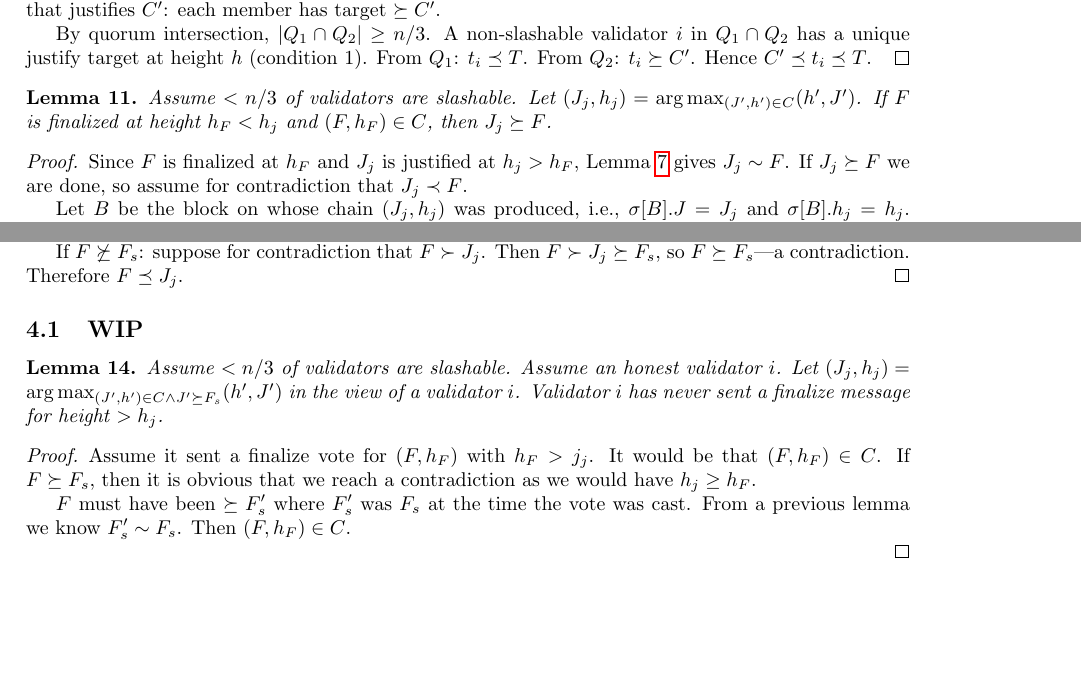
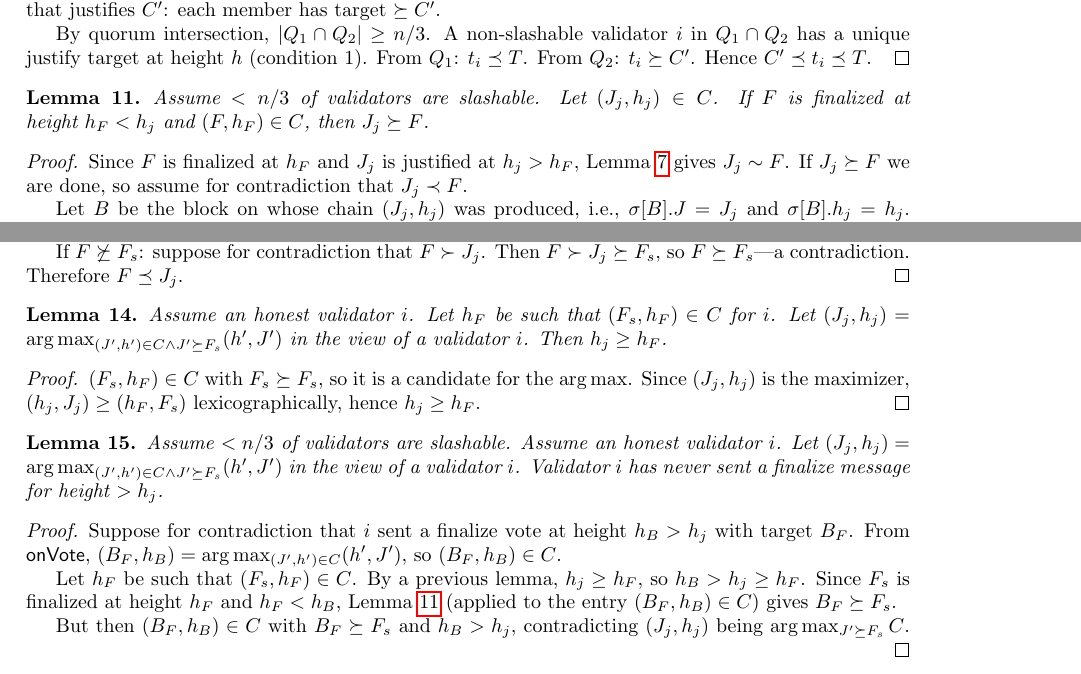
Before and after one commit to saltiniroberto/decoupled-consensus-latex-specs, a LaTeX document (finalization_as_notarization.tex): two parts of pages 6 and 7 of 7, joined at a grey line, cut so that both start at the same text, the shorter picture padded with empty space. Compiled offline with pdfLaTeX.

Commit message:
Revise lemmas and proofs for finalization-as-notarization
- Generalize lem:upgrade-helper to any (J_j, h_j) in C (drop argmax)
- Add lemma showing h_j >= h_F for the restricted argmax over C
- Rewrite proof that honest validators do not finalize above h_j,
  using lem:upgrade-helper to derive the contradiction
- Comment out draft WIP lemmas for future work

```diff
--- a/finalization_as_notarization.tex
+++ b/finalization_as_notarization.tex
@@ -421,7 +421,7 @@ Hence $C' \preceq t_i \preceq T$.
 
 \begin{lemma}\label{lem:upgrade-helper}
   Assume $< n/3$ of validators are slashable.
-  Let $(J_j, h_j) = \arg\max_{(J',h')\in C }(h', J')$.
+  Let $(J_j, h_j) \in C$.
   If $F$ is finalized at height~$h_F < h_j$ and $(F, h_F) \in C$, then $J_j \succeq F$.
 \end{lemma}
 
@@ -480,7 +480,52 @@ Then $F \succ J_j \succeq F_s$, so $F \succeq F_s$---a contradiction.
 Therefore $F \preceq J_j$.
 \end{proof}
 
-\subsection{WIP}
+% \subsection{WIP}
+
+\begin{lemma}
+  % Assume $< n/3$ of validators are slashable.
+  Assume an honest validator $i$.
+  Let $h_F$ be such that $(F_s, h_F) \in C$ for $i$.
+  Let $(J_j, h_j) = \arg\max_{(J',h')\in C \land J' \succeq F_s}(h', J')$ in the view of a validator $i$.
+  Then $h_j \geq h_F$.
+\end{lemma}
+
+\begin{proof}
+$(F_s, h_F) \in C$ with $F_s \succeq F_s$, so it is a candidate for the $\arg\max$.
+Since $(J_j, h_j)$ is the maximizer, $(h_j, J_j) \geq (h_F, F_s)$ lexicographically, hence $h_j \geq h_F$.
+\end{proof}
+
+% \begin{lemma}
+%   Assume $< n/3$ of validators are slashable.
+%   Assume an honest validator $i$.
+%   Let $h_F$ be such that $(F_s, h_F) \in C$ for $i$.
+%   Let $(J_j, h_j) = \arg\max_{(J',h')\in C \land J' \succeq F_s}(h', J')$ in the view of a validator $i$.
+%   Take a chain $B$ extending $J_j$.
+%   Take $h' \in [1, \max(h_F,h_j)-1]$.
+%   there exists a set of votes, each with target $\preceq B$, that either notarizes or justifies a block $\preceq B$ at height $h'$.
+% \end{lemma}
+
+% \begin{proof}
+% Since $B \succeq J_j \succeq F_s$, both $J_j$ and $F_s$ lie on chain~$B$.
+% Let $(J^*, h^*)$ be whichever of $(J_j, h_j)$ and $(F_s, h_F)$ has the larger height, so $h^* = \max(h_F, h_j)$.
+% Since $(J^*, h^*) \in C$ and $J^* \preceq J_j \preceq B$, Lemma~\ref{lem:witnessed} applied to the chain that produced $(J^*, h^*)$ yields, for each $h' \in [1, h^* - 1]$, a witness with targets $\preceq J^* \preceq B$ that justifies or notarizes a block $\preceq B$.
+% \end{proof}
+
+
+% \begin{lemma}
+%   Assume $< n/3$ of validators are slashable.
+%   Assume an honest validator $i$.
+%   Let $h_F$ be such that $(F_s, h_F) \in C$ for $i$.
+%   Let $(J_j, h_j) = \arg\max_{(J',h')\in C \land J' \succeq F_s}(h', J')$ in the view of a validator $i$.
+%   Take a chain $B$ extending $J_j$.
+%   If $i$ casts a $\finalize$ vote at height~$\max(h_j,h_F)$ with target~$F$, then $F \preceq B$.
+% \end{lemma}
+
+% \begin{proof}
+%   Say $h_j \geq h_F$, then use \Cref{lem:honest-fin}.
+
+%   If $h_j < h_F$, then
+% \end{proof}
 
 \begin{lemma}
   Assume $< n/3$ of validators are slashable.
@@ -490,14 +535,14 @@ Therefore $F \preceq J_j$.
 \end{lemma}
 
 \begin{proof}
-  Assume it sent a finalize vote for $(F,h_F)$ with $h_F > j_j$.
-  It would be that $(F,h_F)\in C$.
-  If $F \succeq F_s$, then it is obvious that we reach a contradiction as we would have $h_j \geq h_F$.
+Suppose for contradiction that $i$ sent a finalize vote at height~$h_B > h_j$ with target~$B_F$.
+From $\textsf{onVote}$, $(B_F, h_B) = \arg\max_{(J',h')\in C}(h', J')$, so $(B_F, h_B) \in C$.
 
-  $F$ must have been $\succeq F'_s$ where $F'_s$ was $F_s$ at the time the vote was cast.
-  From a previous lemma we know $F'_s \sim F_s$.
-  Then $(F, h_F) \in C$.
+Let $h_F$ be such that $(F_s, h_F) \in C$.
+By a previous lemma, $h_j \geq h_F$, so $h_B > h_j \geq h_F$.
+Since $F_s$ is finalized at height~$h_F$ and $h_F < h_B$, Lemma~\ref{lem:upgrade-helper} (applied to the entry $(B_F, h_B) \in C$) gives $B_F \succeq F_s$.
 
+But then $(B_F, h_B) \in C$ with $B_F \succeq F_s$ and $h_B > h_j$, contradicting $(J_j, h_j)$ being $\arg\max_{J' \succeq F_s} C$.
 \end{proof}
 
 % \begin{lemma}
```
